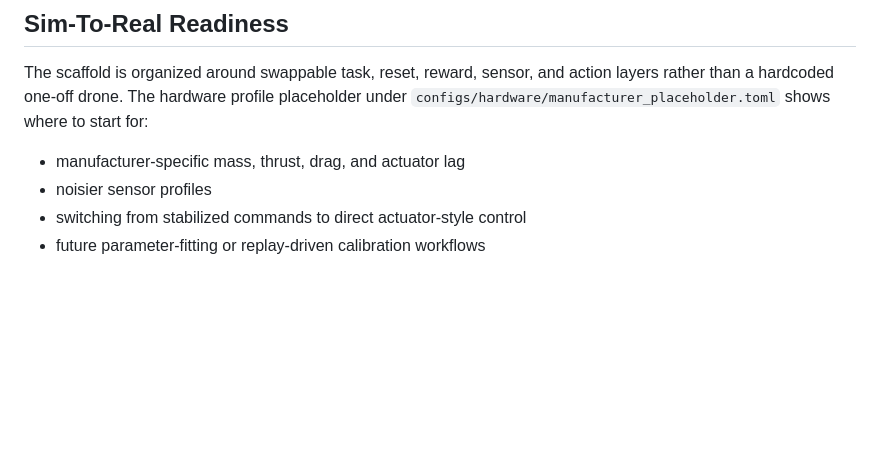
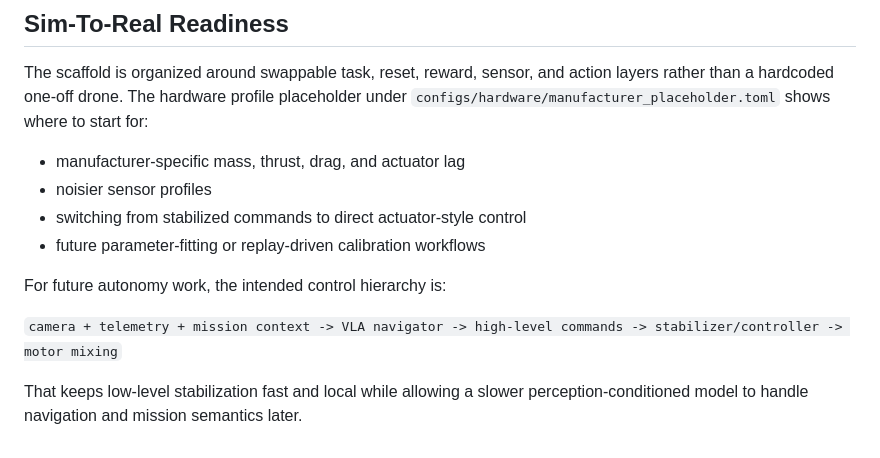
Before and after one commit to SebastianBoehler/FlightRL, a Markdown page: README.md, the part around the change. Rendered like a GitHub page; blank space fills up the shorter version.

Commit message:
docs(architecture): note hierarchical VLA control path

```diff
--- a/README.md
+++ b/README.md
@@ -169,3 +169,9 @@ The scaffold is organized around swappable task, reset, reward, sensor, and acti
 - noisier sensor profiles
 - switching from stabilized commands to direct actuator-style control
 - future parameter-fitting or replay-driven calibration workflows
+
+For future autonomy work, the intended control hierarchy is:
+
+`camera + telemetry + mission context -> VLA navigator -> high-level commands -> stabilizer/controller -> motor mixing`
+
+That keeps low-level stabilization fast and local while allowing a slower perception-conditioned model to handle navigation and mission semantics later.
```
Also changed, not shown: docs/architecture.md (+25 -0 lines).
